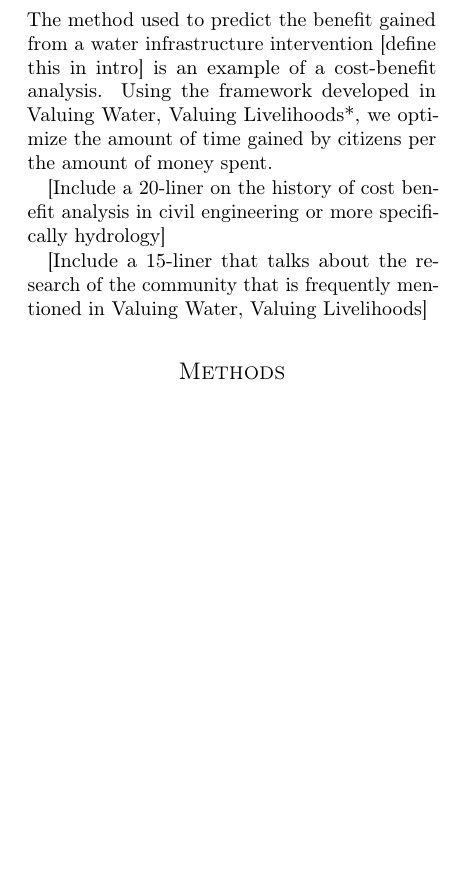
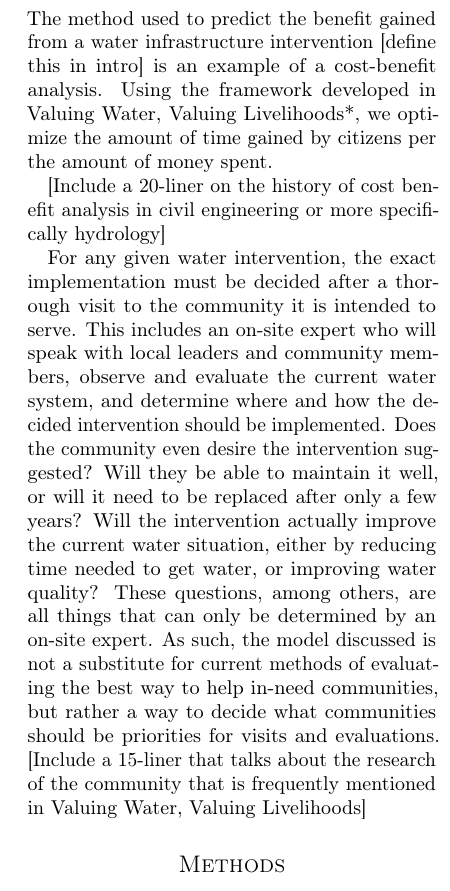
Before and after one commit to MSailsbery/AMM-Temple-Writing, a LaTeX paper (Water.tex, which reads previous_studies.tex): part of one column of page 2 of 6, cut so that both start at the same text, the shorter picture padded with empty space. Compiled offline with pdfLaTeX.

Commit message:
Hello again

```diff
--- a/previous_studies.tex
+++ b/previous_studies.tex
@@ -2,4 +2,11 @@ The method used to predict the benefit gained from a water infrastructure interv
 
 [Include a 20-liner on the history of cost benefit analysis in civil engineering or more specifically hydrology]
 
+For any given water intervention, the exact implementation must be decided after a thorough visit to the community it is intended to serve.
+This includes an on-site expert who will speak with local leaders and community members, observe and evaluate the current water system, and determine where and how the decided intervention should be implemented.
+Does the community even desire the intervention suggested?
+Will they be able to maintain it well, or will it need to be replaced after only a few years?
+Will the intervention actually improve the current water situation, either by reducing time needed to get water, or improving water quality?
+These questions, among others, are all things that can only be determined by an on-site expert.
+As such, the model discussed is not a substitute for current methods of evaluating the best way to help in-need communities, but rather a way to decide what communities should be priorities for visits and evaluations.
 [Include a 15-liner that talks about the research of the community that is frequently mentioned in Valuing Water, Valuing Livelihoods]
```
